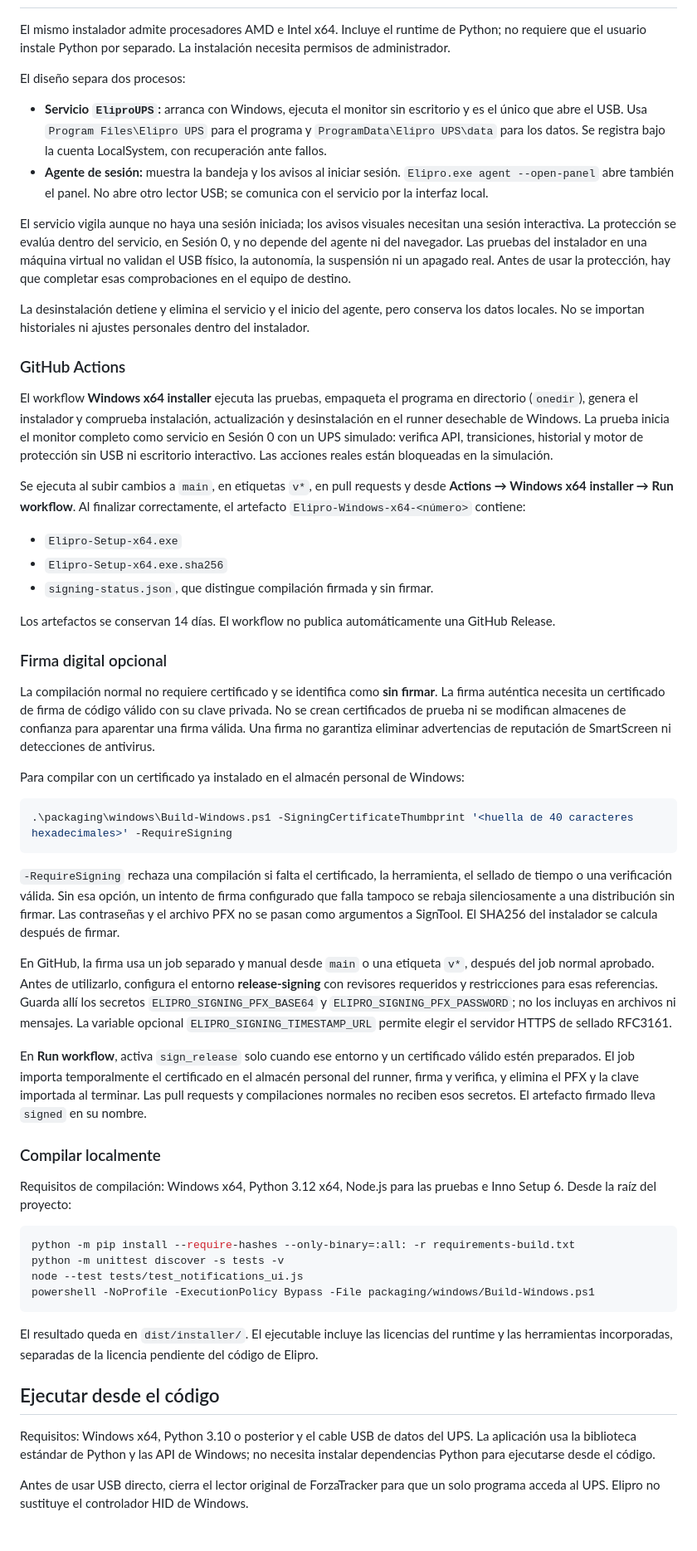
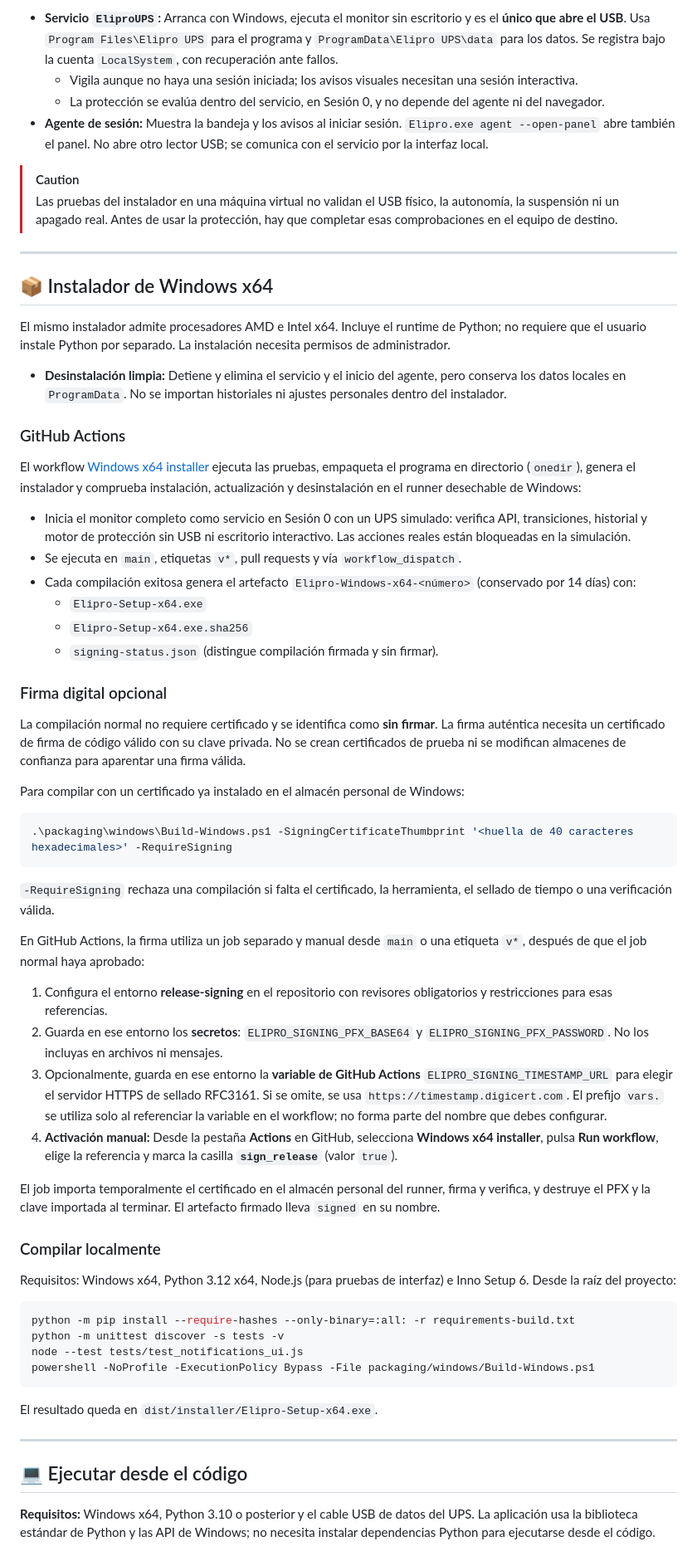
Before and after one commit to eliseovt/elipro-ups, a Markdown page: README.md, the part around the change printed below. Shown: that part at 83% size. Drawn GitHub-style.

````diff
--- a/README.md
+++ b/README.md
@@ -29,30 +175,33 @@ El Resumen adapta su altura para mostrar el diagrama y las dos tarjetas inferior
+* **Servicio `EliproUPS`:** Arranca con Windows, ejecuta el monitor sin escritorio y es el **único que abre el USB**. Usa `Program Files\Elipro UPS` para el programa y `ProgramData\Elipro UPS\data` para los datos. Se registra bajo la cuenta `LocalSystem`, con recuperación ante fallos.
+  * Vigila aunque no haya una sesión iniciada; los avisos visuales necesitan una sesión interactiva.
+  * La protección se evalúa dentro del servicio, en Sesión 0, y no depende del agente ni del navegador.
+* **Agente de sesión:** Muestra la bandeja y los avisos al iniciar sesión. `Elipro.exe agent --open-panel` abre también el panel. No abre otro lector USB; se comunica con el servicio por la interfaz local.
+
+> [!CAUTION]
+> Las pruebas del instalador en una máquina virtual no validan el USB físico, la autonomía, la suspensión ni un apagado real. Antes de usar la protección, hay que completar esas comprobaciones en el equipo de destino.
+
+---
+
+## <a id="instalador-de-windows-x64"></a>📦 Instalador de Windows x64
 
 El mismo instalador admite procesadores AMD e Intel x64. Incluye el runtime de Python; no requiere que el usuario instale Python por separado. La instalación necesita permisos de administrador.
 
-El diseño separa dos procesos:
+* **Desinstalación limpia:** Detiene y elimina el servicio y el inicio del agente, pero conserva los datos locales en `ProgramData`. No se importan historiales ni ajustes personales dentro del instalador.
 
-- **Servicio `EliproUPS`:** arranca con Windows, ejecuta el monitor sin escritorio y es el único que abre el USB. Usa `Program Files\Elipro UPS` para el programa y `ProgramData\Elipro UPS\data` para los datos. Se registra bajo la cuenta LocalSystem, con recuperación ante fallos.
-- **Agente de sesión:** muestra la bandeja y los avisos al iniciar sesión. `Elipro.exe agent --open-panel` abre también el panel. No abre otro lector USB; se comunica con el servicio por la interfaz local.
+### <a id="github-actions"></a>GitHub Actions
 
-El servicio vigila aunque no haya una sesión iniciada; los avisos visuales necesitan una sesión interactiva. La protección se evalúa dentro del servicio, en Sesión 0, y no depende del agente ni del navegador. Las pruebas del instalador en una máquina virtual no validan el USB físico, la autonomía, la suspensión ni un apagado real. Antes de usar la protección, hay que completar esas comprobaciones en el equipo de destino.
+El workflow [Windows x64 installer](.github/workflows/windows-installer.yml) ejecuta las pruebas, empaqueta el programa en directorio (`onedir`), genera el instalador y comprueba instalación, actualización y desinstalación en el runner desechable de Windows:
 
-La desinstalación detiene y elimina el servicio y el inicio del agente, pero conserva los datos locales. No se importan historiales ni ajustes personales dentro del instalador.
+* Inicia el monitor completo como servicio en Sesión 0 con un UPS simulado: verifica API, transiciones, historial y motor de protección sin USB ni escritorio interactivo. Las acciones reales están bloqueadas en la simulación.
+* Se ejecuta en `main`, etiquetas `v*`, pull requests y vía `workflow_dispatch`.
+* Cada compilación exitosa genera el artefacto `Elipro-Windows-x64-<número>` (conservado por 14 días) con:
+  * `Elipro-Setup-x64.exe`
+  * `Elipro-Setup-x64.exe.sha256`
+  * `signing-status.json` (distingue compilación firmada y sin firmar).
 
-### GitHub Actions
+### <a id="firma-digital-opcional"></a>Firma digital opcional
 
-El workflow **Windows x64 installer** ejecuta las pruebas, empaqueta el programa en directorio (`onedir`), genera el instalador y comprueba instalación, actualización y desinstalación en el runner desechable de Windows. La prueba inicia el monitor completo como servicio en Sesión 0 con un UPS simulado: verifica API, transiciones, historial y motor de protección sin USB ni escritorio interactivo. Las acciones reales están bloqueadas en la simulación.
-
-Se ejecuta al subir cambios a `main`, en etiquetas `v*`, en pull requests y desde **Actions → Windows x64 installer → Run workflow**. Al finalizar correctamente, el artefacto `Elipro-Windows-x64-<número>` contiene:
-
-- `Elipro-Setup-x64.exe`
-- `Elipro-Setup-x64.exe.sha256`
-- `signing-status.json`, que distingue compilación firmada y sin firmar.
-
-Los artefactos se conservan 14 días. El workflow no publica automáticamente una GitHub Release.
-
-### Firma digital opcional
-
-La compilación normal no requiere certificado y se identifica como **sin firmar**. La firma auténtica necesita un certificado de firma de código válido con su clave privada. No se crean certificados de prueba ni se modifican almacenes de confianza para aparentar una firma válida. Una firma no garantiza eliminar advertencias de reputación de SmartScreen ni detecciones de antivirus.
+La compilación normal no requiere certificado y se identifica como **sin firmar**. La firma auténtica necesita un certificado de firma de código válido con su clave privada. No se crean certificados de prueba ni se modifican almacenes de confianza para aparentar una firma válida.
 
 Para compilar con un certificado ya instalado en el almacén personal de Windows:
 
@@ -60,15 +209,19 @@ Para compilar con un certificado ya instalado en el almacén personal de Windows
 .\packaging\windows\Build-Windows.ps1 -SigningCertificateThumbprint '<huella de 40 caracteres hexadecimales>' -RequireSigning
 ```
 
-`-RequireSigning` rechaza una compilación si falta el certificado, la herramienta, el sellado de tiempo o una verificación válida. Sin esa opción, un intento de firma configurado que falla tampoco se rebaja silenciosamente a una distribución sin firmar. Las contraseñas y el archivo PFX no se pasan como argumentos a SignTool. El SHA256 del instalador se calcula después de firmar.
+`-RequireSigning` rechaza una compilación si falta el certificado, la herramienta, el sellado de tiempo o una verificación válida.
 
-En GitHub, la firma usa un job separado y manual desde `main` o una etiqueta `v*`, después del job normal aprobado. Antes de utilizarlo, configura el entorno **release-signing** con revisores requeridos y restricciones para esas referencias. Guarda allí los secretos `ELIPRO_SIGNING_PFX_BASE64` y `ELIPRO_SIGNING_PFX_PASSWORD`; no los incluyas en archivos ni mensajes. La variable opcional `ELIPRO_SIGNING_TIMESTAMP_URL` permite elegir el servidor HTTPS de sellado RFC3161.
+En GitHub Actions, la firma utiliza un job separado y manual desde `main` o una etiqueta `v*`, después de que el job normal haya aprobado:
+1. Configura el entorno **release-signing** en el repositorio con revisores obligatorios y restricciones para esas referencias.
+2. Guarda en ese entorno los **secretos**: `ELIPRO_SIGNING_PFX_BASE64` y `ELIPRO_SIGNING_PFX_PASSWORD`. No los incluyas en archivos ni mensajes.
+3. Opcionalmente, guarda en ese entorno la **variable de GitHub Actions** `ELIPRO_SIGNING_TIMESTAMP_URL` para elegir el servidor HTTPS de sellado RFC3161. Si se omite, se usa `https://timestamp.digicert.com`. El prefijo `vars.` se utiliza solo al referenciar la variable en el workflow; no forma parte del nombre que debes configurar.
+4. **Activación manual:** Desde la pestaña **Actions** en GitHub, selecciona **Windows x64 installer**, pulsa **Run workflow**, elige la referencia y marca la casilla **`sign_release`** (valor `true`).
 
-En **Run workflow**, activa `sign_release` solo cuando ese entorno y un certificado válido estén preparados. El job importa temporalmente el certificado en el almacén personal del runner, firma y verifica, y elimina el PFX y la clave importada al terminar. Las pull requests y compilaciones normales no reciben esos secretos. El artefacto firmado lleva `signed` en su nombre.
+El job importa temporalmente el certificado en el almacén personal del runner, firma y verifica, y destruye el PFX y la clave importada al terminar. El artefacto firmado lleva `signed` en su nombre.
 
-### Compilar localmente
+### <a id="compilar-localmente"></a>Compilar localmente
 
-Requisitos de compilación: Windows x64, Python 3.12 x64, Node.js para las pruebas e Inno Setup 6. Desde la raíz del proyecto:
+Requisitos: Windows x64, Python 3.12 x64, Node.js (para pruebas de interfaz) e Inno Setup 6. Desde la raíz del proyecto:
 
 ```powershell
 python -m pip install --require-hashes --only-binary=:all: -r requirements-build.txt
@@ -77,11 +230,11 @@ node --test tests/test_notifications_ui.js
 powershell -NoProfile -ExecutionPolicy Bypass -File packaging/windows/Build-Windows.ps1
 ```
 
-El resultado queda en `dist/installer/`. El ejecutable incluye las licencias del runtime y las herramientas incorporadas, separadas de la licencia pendiente del código de Elipro.
+El resultado queda en `dist/installer/Elipro-Setup-x64.exe`.
 
-## Ejecutar desde el código
+---
 
-Requisitos: Windows x64, Python 3.10 o posterior y el cable USB de datos del UPS. La aplicación usa la biblioteca estándar de Python y las API de Windows; no necesita instalar dependencias Python para ejecutarse desde el código.
+## <a id="ejecutar-desde-el-código"></a>💻 Ejecutar desde el código
 
-Antes de usar USB directo, cierra el lector original de ForzaTracker para que un solo programa acceda al UPS. Elipro no sustituye el controlador HID de Windows.
+**Requisitos:** Windows x64, Python 3.10 o posterior y el cable USB de datos del UPS. La aplicación usa la biblioteca estándar de Python y las API de Windows; no necesita instalar dependencias Python para ejecutarse desde el código.
 
````
Also changed, not shown: other parts of README.md (+266 -109 lines), docs/assets/screenshots/elipro-resumen-diagrama.png (added), docs/assets/screenshots/elipro-seccion-historial.png (added), docs/assets/screenshots/elipro-seccion-proteccion.jpg (added), docs/assets/screenshots/elipro-seccion-sistema.jpg (added).
